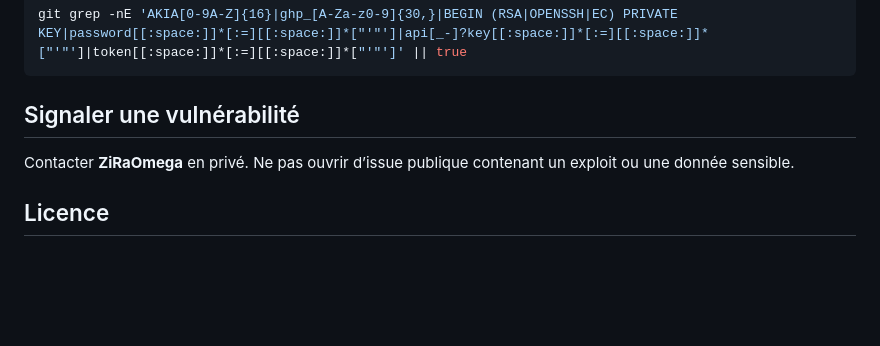
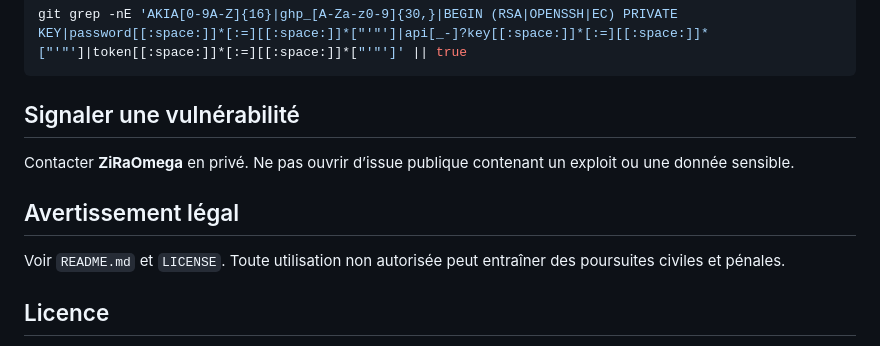
Before and after one commit to ZiRaOmega/Plugin-GreenIT-RNCP, a Markdown page: SECURITY.md, the part around the change. GitHub-like rendering; blank space fills up the shorter version.

```diff
--- a/SECURITY.md
+++ b/SECURITY.md
@@ -19,6 +19,10 @@ git grep -nE 'AKIA[0-9A-Z]{16}|ghp_[A-Za-z0-9]{30,}|BEGIN (RSA|OPENSSH|EC) PRIVA
 
 Contacter **ZiRaOmega** en privé. Ne pas ouvrir d’issue publique contenant un exploit ou une donnée sensible.
 
+## Avertissement légal
+
+Voir `README.md` et `LICENSE`. Toute utilisation non autorisée peut entraîner des poursuites civiles et pénales.
+
 ## Licence
 
 Le dépôt est en consultation seule. Voir `LICENSE`. La présence d’instructions d’installation ne constitue pas une autorisation d’usage.
```
Also changed, not shown: INSTALL.md (+5 -0 lines), README.md (+19 -0 lines), assets/WARNING_RED.png (added), 1 other file.
